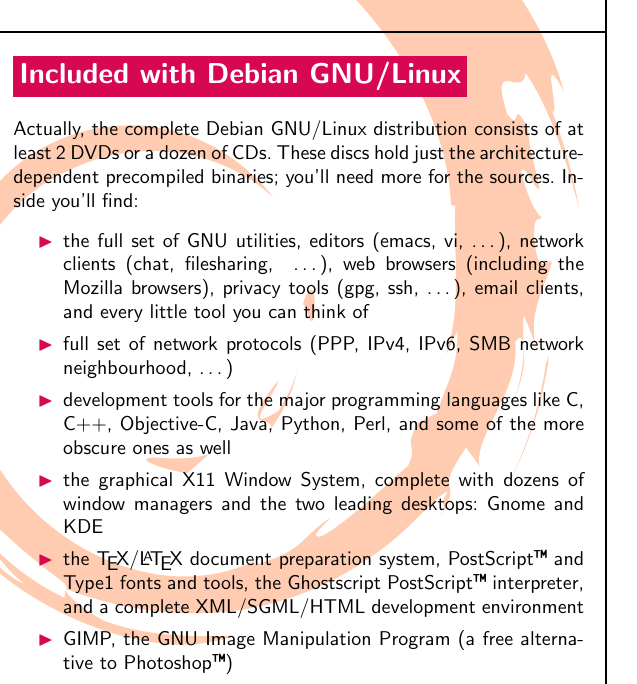
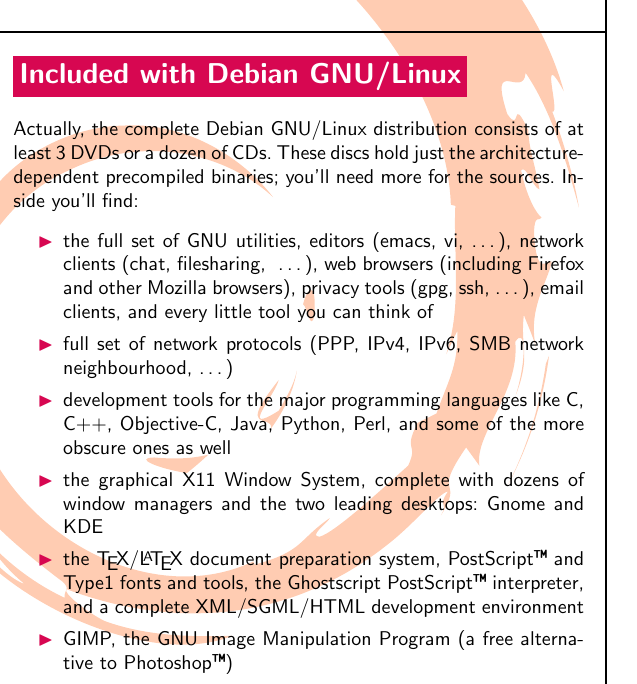
Before and after one commit to log2akshat/debian-flyers, a LaTeX document (all.tex, which reads english.tex): part of one column of page 1 of 8, cut so that both start at the same text. Compiled offline with pdfLaTeX; a LaTeX package or settings file that is missing is left out.

Commit message:
etch needs 3 dvds; the name "Firefox" is more well known than "Mozilla", I believe

```diff
--- a/english.tex
+++ b/english.tex
@@ -92,7 +92,7 @@
 
 \def\Included{
 %
-Actually, the complete Debian GNU/Linux distribution consists of at least 2
+Actually, the complete Debian GNU/Linux distribution consists of at least 3
 DVDs or a dozen of CDs.  These discs hold just the architecture-dependent
 precompiled binaries; you'll need more for the sources.
 Inside you'll find:
@@ -102,7 +102,7 @@
 \def\Utilities{
 %
 the full set of GNU utilities, editors (emacs, vi,~\ldots), network
-clients (chat, filesharing, ~\ldots), web browsers (including the
+clients (chat, filesharing, ~\ldots), web browsers (including Firefox and other
 Mozilla browsers), privacy tools
 (gpg, ssh,~\ldots), email clients, and every little tool you can think
 of
```
Also changed, not shown: 1 other file.
